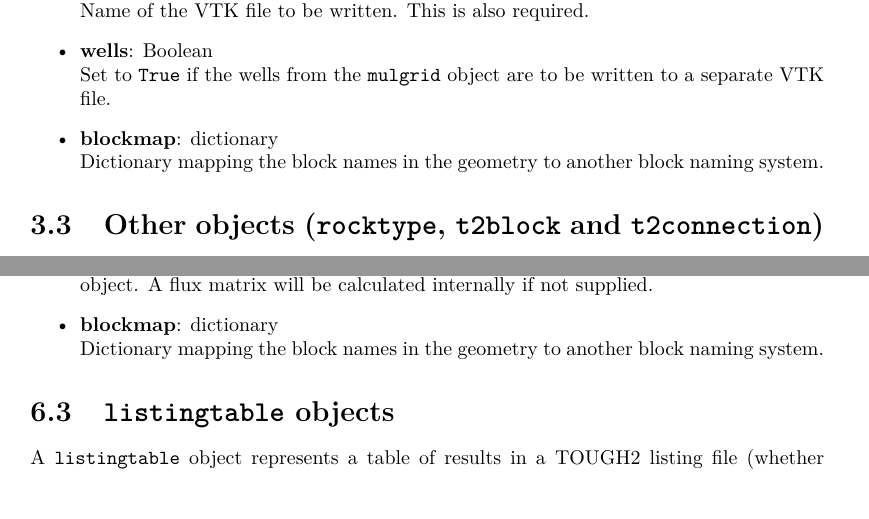
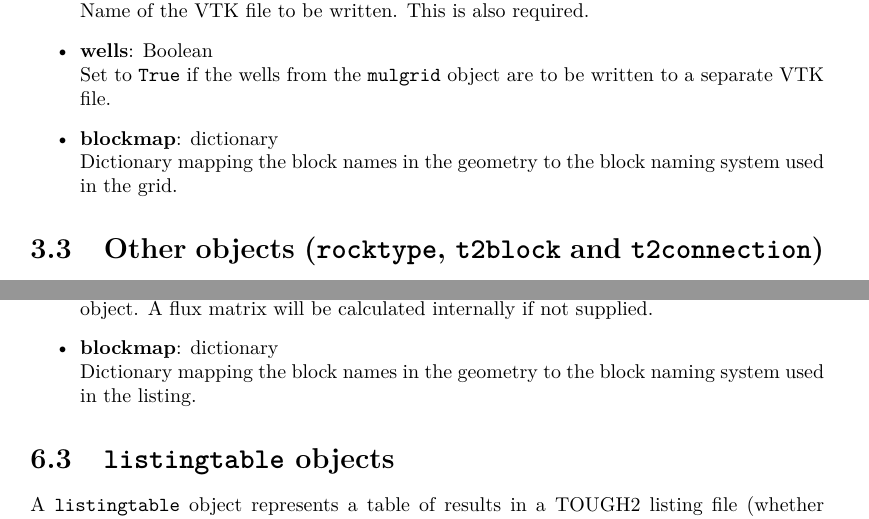
Before and after one commit to acroucher/PyTOUGH, a LaTeX thesis (doc/PyTOUGH-guide.tex, which reads doc/t2grids.tex, doc/t2listing.tex): two parts of pages 60 and 93 of 122, joined at a grey line, cut so that both start at the same text, the shorter picture padded with empty space. Compiled offline with pdfLaTeX; a missing bibliography style is replaced by a similar one.

Commit message:
Clarified wording in user guide about blockmap parameter in t2grid and t2listing write_vtk() methods

```diff
--- a/doc/t2grids.tex
+++ b/doc/t2grids.tex
@@ -487,7 +487,7 @@ Writes a \texttt{t2grid} object to a VTK file on disk, for visualisation with VT
 \item \textbf{wells}: Boolean\\
   Set to \texttt{True} if the wells from the \texttt{mulgrid} object are to be written to a separate VTK file.
 \item \textbf{blockmap}: dictionary\\
-  Dictionary mapping the block names in the geometry to another block naming system.
+  Dictionary mapping the block names in the geometry to the block naming system used in the grid.
 \end{itemize}
 
 \section{Other objects (\texttt{rocktype}, \texttt{t2block} and \texttt{t2connection})}
--- a/doc/t2listing.tex
+++ b/doc/t2listing.tex
@@ -302,7 +302,7 @@ Optionally, only a subset of the time indices present in the \texttt{t2listing}
 \item \textbf{flux\_matrix}: \texttt{scipy.sparse.lil\_matrix}\\
   Sparse matrix that multiplies a vector of connection values to produce a partition vector of 3-D block average flows at the (underground) block centres.  One of these can be produced using the \texttt{t2grid.flux\_matrix()} method, and a corresponding \texttt{mulgrid} object.  A flux matrix will be calculated internally if not supplied.
 \item \textbf{blockmap}: dictionary\\
-  Dictionary mapping the block names in the geometry to another block naming system.
+  Dictionary mapping the block names in the geometry to the block naming system used in the listing.
 \end{itemize}
 
 \section{\texttt{listingtable} objects}
```
Also changed, not shown: doc/PyTOUGH-guide.pdf.
